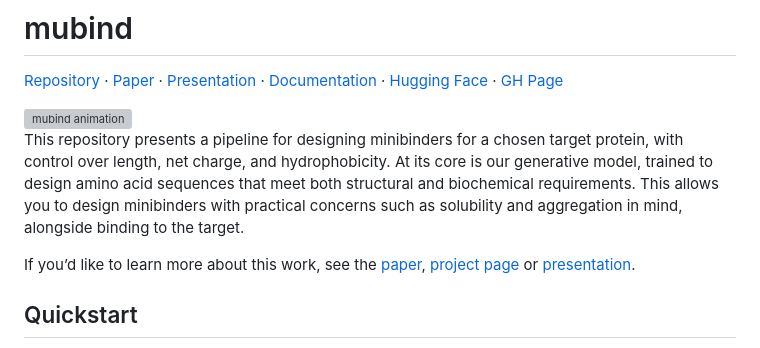
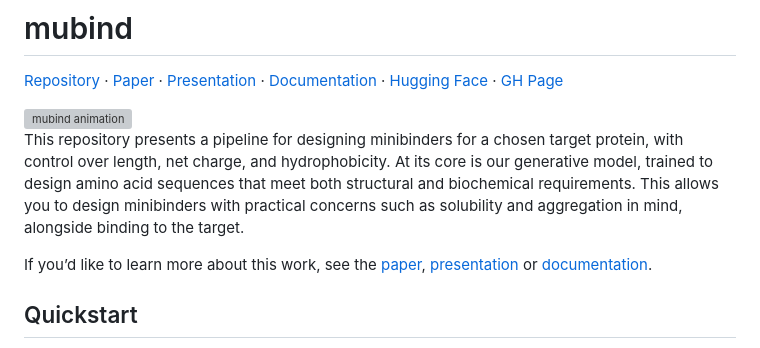
Before and after one commit to B1RO/mubind, a Markdown page: README.md, the part around the change. GitHub-like rendering; grey boxes are pictures that could not be loaded.

Commit message:
Link README overview to the paper, presentation and documentation

```diff
--- a/README.md
+++ b/README.md
@@ -6,7 +6,7 @@
 
 This repository presents a pipeline for designing minibinders for a chosen target protein, with control over length, net charge, and hydrophobicity. At its core is our generative model, trained to design amino acid sequences that meet both structural and biochemical requirements. This allows you to design minibinders with practical concerns such as solubility and aggregation in mind, alongside binding to the target.
 
-If you’d like to learn more about this work, see the [paper](docs/medicinal_project_report.pdf), [project page](https://b1ro.github.io/mubind/) or [presentation](docs/minibinder-presentation-audience.pdf).
+If you’d like to learn more about this work, see the [paper](docs/medicinal_project_report.pdf), [presentation](docs/minibinder-presentation-audience.pdf) or [documentation](https://b1ro.github.io/mubind/documentation.html#/).
 
 ## Quickstart
 
```
